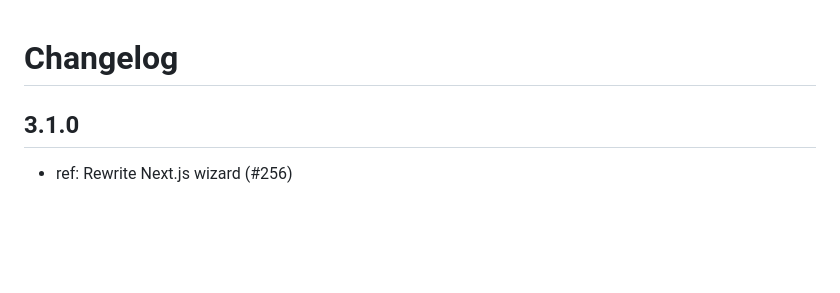
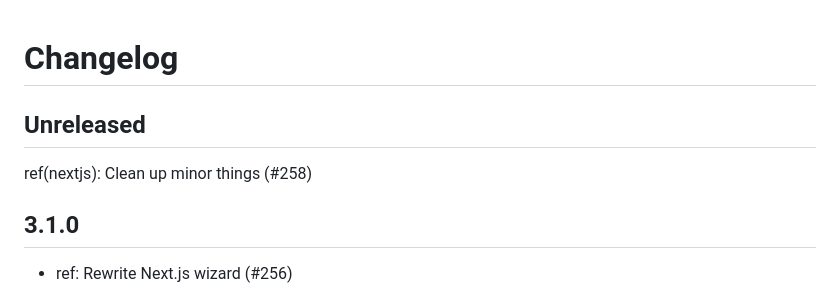
Before and after one commit to getsentry/sentry-wizard, a Markdown page: CHANGELOG.md, the part around the change. Rendered like a GitHub page; blank space fills up the shorter version.

Commit message:
changelog

```diff
--- a/CHANGELOG.md
+++ b/CHANGELOG.md
@@ -1,4 +1,8 @@
 # Changelog
+
+## Unreleased
+
+ref(nextjs): Clean up minor things (#258)
 
 ## 3.1.0
 
```
